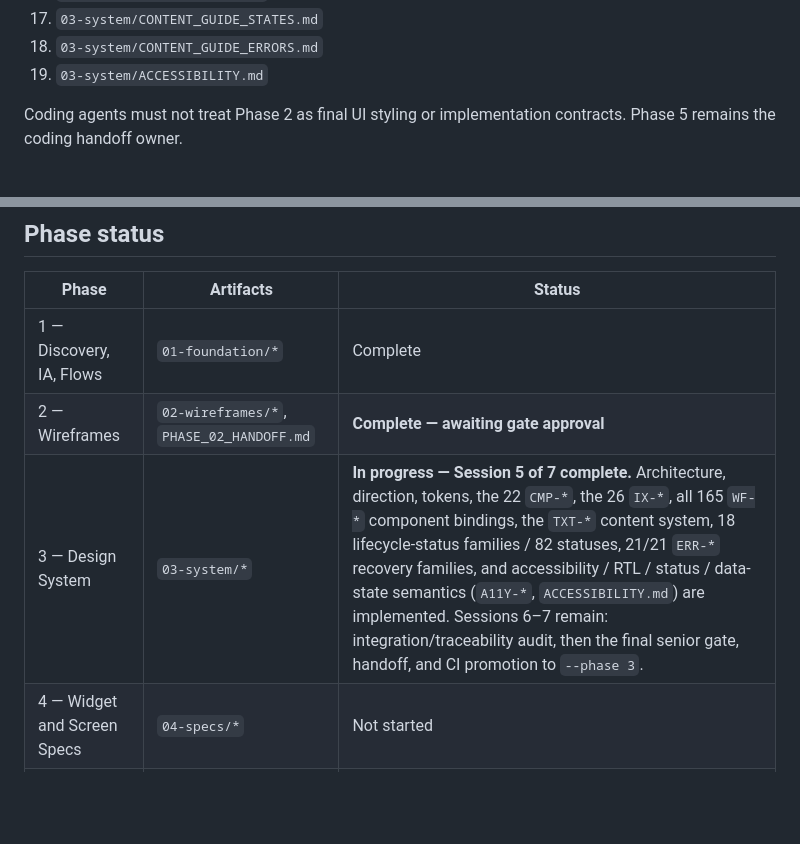
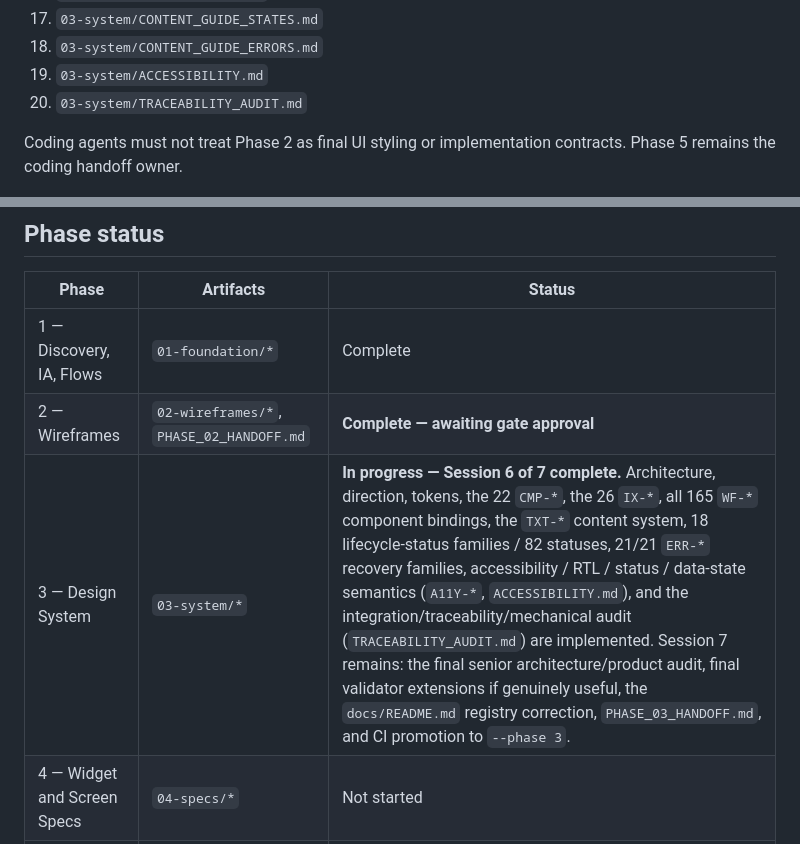
Before and after one commit to MustafaFares445/UperTib, a Markdown page: docs/ux/README.md, 2 parts joined by grey strips. Rendered like a GitHub page; blank space fills up the shorter version.

Commit message:
docs: add TRACEABILITY_AUDIT.md for Session 6 integration and traceability audit

```diff
--- a/docs/ux/README.md
+++ b/docs/ux/README.md
@@ -47,6 +47,7 @@ Patient UX is Arabic-first/RTL, smartphone-first and resilient to weak connectiv
 17. `03-system/CONTENT_GUIDE_STATES.md`
 18. `03-system/CONTENT_GUIDE_ERRORS.md`
 19. `03-system/ACCESSIBILITY.md`
+20. `03-system/TRACEABILITY_AUDIT.md`
 
 Coding agents must not treat Phase 2 as final UI styling or implementation contracts. Phase 5 remains the coding handoff owner.
 
@@ -56,7 +57,7 @@ Coding agents must not treat Phase 2 as final UI styling or implementation contr
 |---|---|---|
 | 1 — Discovery, IA, Flows | `01-foundation/*` | Complete |
 | 2 — Wireframes | `02-wireframes/*`, `PHASE_02_HANDOFF.md` | **Complete — awaiting gate approval** |
-| 3 — Design System | `03-system/*` | **In progress — Session 5 of 7 complete.** Architecture, direction, tokens, the 22 `CMP-*`, the 26 `IX-*`, all 165 `WF-*` component bindings, the `TXT-*` content system, 18 lifecycle-status families / 82 statuses, 21/21 `ERR-*` recovery families, and accessibility / RTL / status / data-state semantics (`A11Y-*`, `ACCESSIBILITY.md`) are implemented. Sessions 6–7 remain: integration/traceability audit, then the final senior gate, handoff, and CI promotion to `--phase 3`. |
+| 3 — Design System | `03-system/*` | **In progress — Session 6 of 7 complete.** Architecture, direction, tokens, the 22 `CMP-*`, the 26 `IX-*`, all 165 `WF-*` component bindings, the `TXT-*` content system, 18 lifecycle-status families / 82 statuses, 21/21 `ERR-*` recovery families, accessibility / RTL / status / data-state semantics (`A11Y-*`, `ACCESSIBILITY.md`), and the integration/traceability/mechanical audit (`TRACEABILITY_AUDIT.md`) are implemented. Session 7 remains: the final senior architecture/product audit, final validator extensions if genuinely useful, the `docs/README.md` registry correction, `PHASE_03_HANDOFF.md`, and CI promotion to `--phase 3`. |
 | 4 — Widget and Screen Specs | `04-specs/*` | Not started |
 | 5 — Build and Handoff | `05-build/*` | Not started |
 
```
Also changed, not shown: 1 other file.
